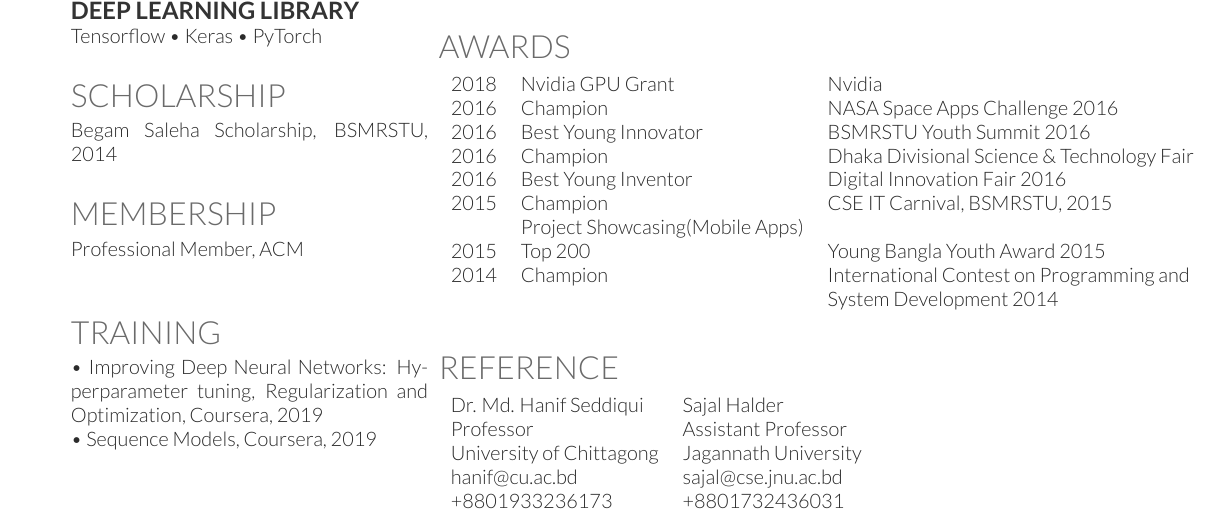
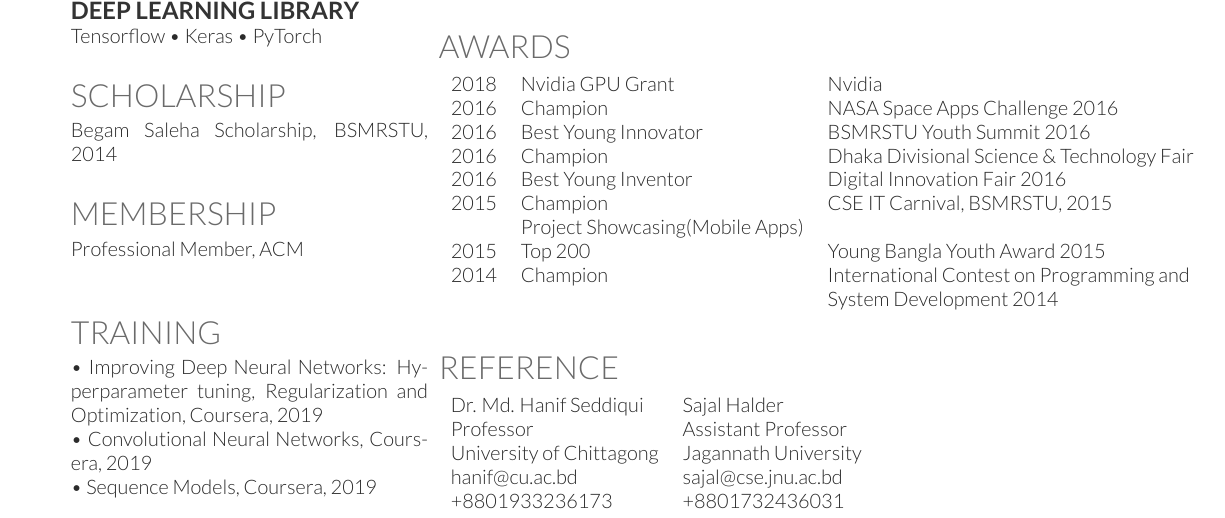
Before and after one commit to fahim-sikder/cv_short, a LaTeX CV (cv_fahim_sikder.tex): part of the page, cut so that both start at the same text. Compiled offline with XeLaTeX.

Commit message:
added cnn course

```diff
--- a/fahim_short_cv.tex
+++ b/cv_fahim_sikder.tex
@@ -201,6 +201,7 @@ Professional Member, ACM \\
 \section{Training}
 %\textbullet{} National Mobile Application Development\\Awarness \& Capacity Building Program, MoICT, 2014\\
 \textbullet{} Improving Deep Neural Networks: Hyperparameter tuning, Regularization and Optimization, Coursera, 2019\\
+\textbullet{} Convolutional Neural Networks, Coursera, 2019\\
 \textbullet{} Sequence Models, Coursera, 2019
 \sectionsep
 
```
Also changed, not shown: cv_fahim_sikder.pdf (added), fahim_short_cv.pdf (deleted), 8 other files.
